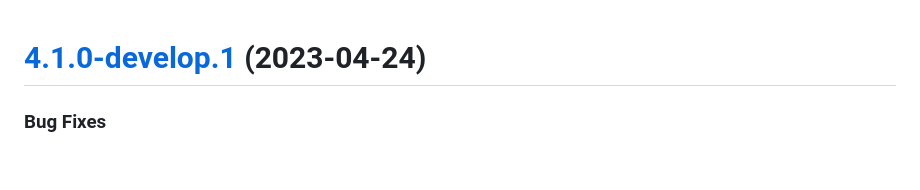
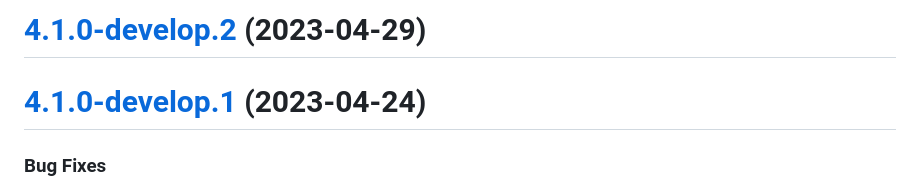
Before and after one commit to sebbo2002/ical-generator, a Markdown page: CHANGELOG.md, the part around the change. Rendered like a GitHub page; blank space fills up the shorter version.

Commit message:
chore(release): :bookmark: 4.1.0-develop.2 [skip ci]
# [4.1.0-develop.2](https://github.com/sebbo2002/ical-generator/compare/v4.1.0-develop.1...v4.1.0-develop.2) (2023-04-29)

```diff
--- a/CHANGELOG.md
+++ b/CHANGELOG.md
@@ -1,3 +1,5 @@
+# [4.1.0-develop.2](https://github.com/sebbo2002/ical-generator/compare/v4.1.0-develop.1...v4.1.0-develop.2) (2023-04-29)
+
 # [4.1.0-develop.1](https://github.com/sebbo2002/ical-generator/compare/v4.0.0...v4.1.0-develop.1) (2023-04-24)
 
 
```
